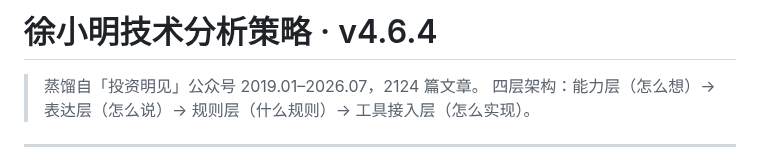
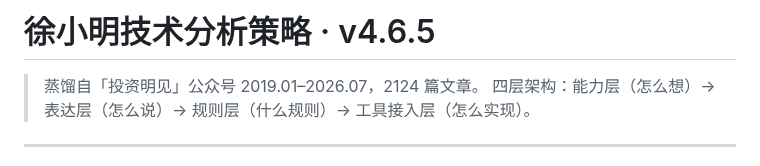
Before and after one commit to Tadalafil-cure/agent-skills, a Markdown page: XuXiaoming-StockTradingStrategy/README.md, the part around the change. Drawn GitHub-style.

```diff
--- a/XuXiaoming-StockTradingStrategy/README.md
+++ b/XuXiaoming-StockTradingStrategy/README.md
@@ -1,4 +1,4 @@
-# 徐小明技术分析策略 · v4.6.4
+# 徐小明技术分析策略 · v4.6.5
 
 > 蒸馏自「投资明见」公众号 2019.01–2026.07，2124 篇文章。
 > 四层架构：能力层（怎么想）→ 表达层（怎么说）→ 规则层（什么规则）→ 工具接入层（怎么实现）。
```
Also changed, not shown: XuXiaoming-StockTradingStrategy/SKILL.md (+47 -37 lines).
